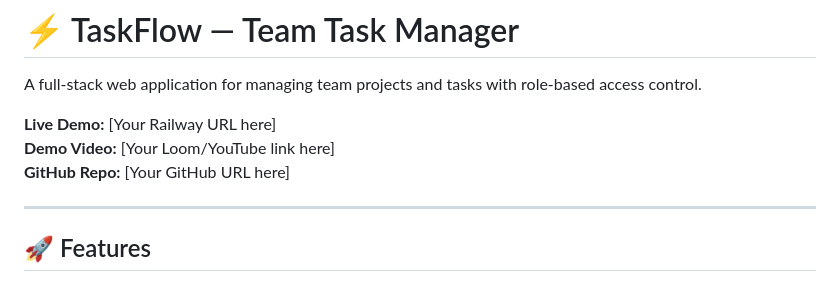
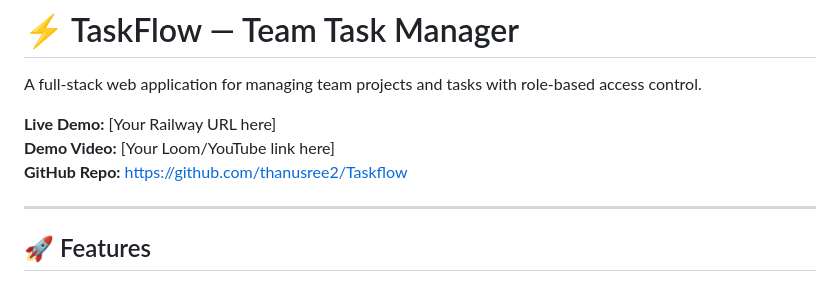
Before and after one commit to thanusree2/Taskflow, a Markdown page: README.md, the part around the change. Rendered like a GitHub page.

Commit message:
Update GitHub Repo link in README

```diff
--- a/README.md
+++ b/README.md
@@ -4,7 +4,7 @@ A full-stack web application for managing team projects and tasks with role-base
 
 **Live Demo:** [Your Railway URL here]
 **Demo Video:** [Your Loom/YouTube link here]
-**GitHub Repo:** [Your GitHub URL here]
+**GitHub Repo:** https://github.com/thanusree2/Taskflow
 
 ---
 
```
